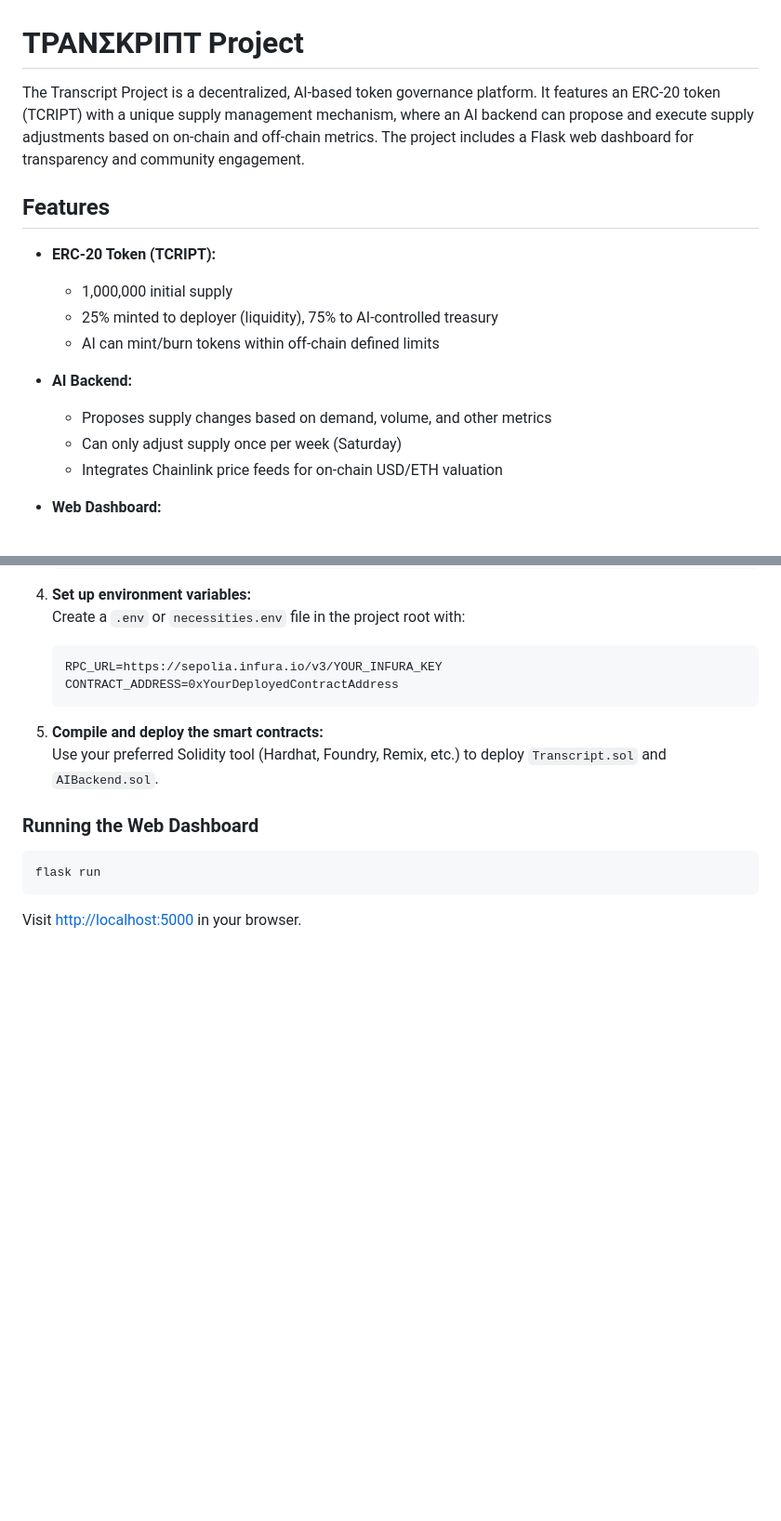
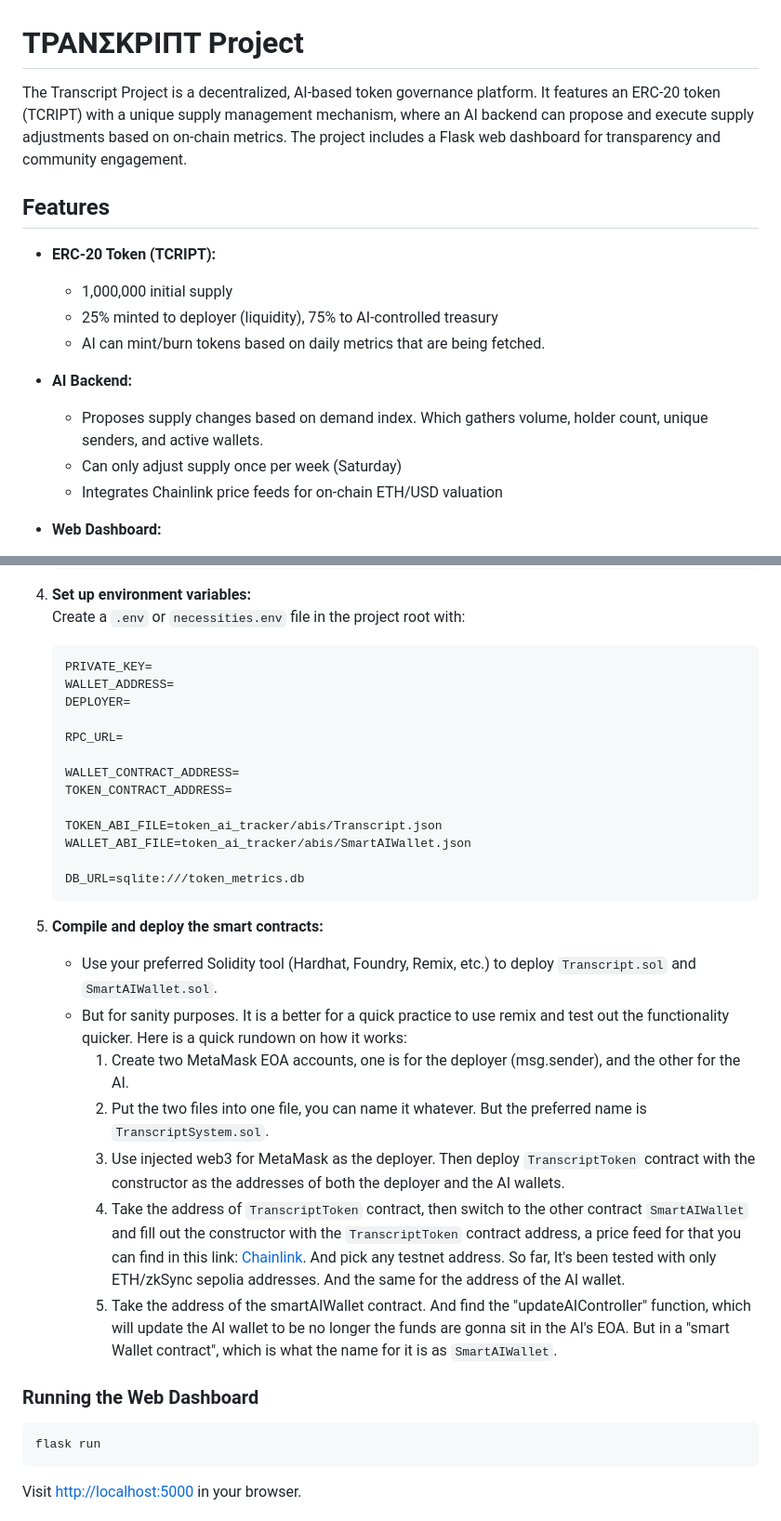
Before and after one commit to tahahasan897/govinance_protocol, a Markdown page: README.md, 2 parts joined by grey strips. Shown: that part at 93% size. Rendered like a GitHub page; blank space fills up the shorter version.

````diff
--- a/README.md
+++ b/README.md
@@ -1,18 +1,18 @@
 # ΤΡΑΝΣΚΡΙΠΤ Project
 
-The Transcript Project is a decentralized, AI-based token governance platform. It features an ERC-20 token (TCRIPT) with a unique supply management mechanism, where an AI backend can propose and execute supply adjustments based on on-chain and off-chain metrics. The project includes a Flask web dashboard for transparency and community engagement.
+The Transcript Project is a decentralized, AI-based token governance platform. It features an ERC-20 token (TCRIPT) with a unique supply management mechanism, where an AI backend can propose and execute supply adjustments based on on-chain metrics. The project includes a Flask web dashboard for transparency and community engagement.
 
 ## Features
 
 - **ERC-20 Token (TCRIPT):**
   - 1,000,000 initial supply
   - 25% minted to deployer (liquidity), 75% to AI-controlled treasury
-  - AI can mint/burn tokens within off-chain defined limits
+  - AI can mint/burn tokens based on daily metrics that are being fetched.
 
 - **AI Backend:**
-  - Proposes supply changes based on demand, volume, and other metrics
+  - Proposes supply changes based on demand index. Which gathers volume, holder count, unique senders, and active wallets.
   - Can only adjust supply once per week (Saturday)
-  - Integrates Chainlink price feeds for on-chain USD/ETH valuation
+  - Integrates Chainlink price feeds for on-chain ETH/USD valuation
 
 - **Web Dashboard:**
   - Flask-based frontend
@@ -51,12 +51,32 @@ The Transcript Project is a decentralized, AI-based token governance platform. I
 4. **Set up environment variables:**
    Create a `.env` or `necessities.env` file in the project root with:
    ```
-   RPC_URL=https://sepolia.infura.io/v3/YOUR_INFURA_KEY
-   CONTRACT_ADDRESS=0xYourDeployedContractAddress
+   PRIVATE_KEY=
+   WALLET_ADDRESS=
+   DEPLOYER=
+
+   RPC_URL=
+
+   WALLET_CONTRACT_ADDRESS=
+   TOKEN_CONTRACT_ADDRESS=
+
+   TOKEN_ABI_FILE=token_ai_tracker/abis/Transcript.json
+   WALLET_ABI_FILE=token_ai_tracker/abis/SmartAIWallet.json
+
+   DB_URL=sqlite:///token_metrics.db
    ```
 
 5. **Compile and deploy the smart contracts:**
-   Use your preferred Solidity tool (Hardhat, Foundry, Remix, etc.) to deploy `Transcript.sol` and `AIBackend.sol`.
+   - Use your preferred Solidity tool (Hardhat, Foundry, Remix, etc.) to deploy `Transcript.sol` and `SmartAIWallet.sol`.
+   - But for sanity purposes. It is a better for a quick practice to use remix and test out the functionality quicker. Here is a quick rundown on how it works:
+     1. Create two MetaMask EOA accounts, one is for the deployer (msg.sender), and the other for the AI.
+     2. Put the two files into one file, you can name it whatever. But the preferred name is `TranscriptSystem.sol`.
+     3. Use injected web3 for MetaMask as the deployer. Then deploy `TranscriptToken` contract with the constructor as the addresses of both the deployer and the AI wallets.
+     4. Take the address of `TranscriptToken` contract, then switch to the other contract `SmartAIWallet` and fill out the constructor with the
+        `TranscriptToken` contract address, a price feed for that you can find in this link: [Chainlink](https://docs.chain.link/data-feeds/price-feeds/addresses?page=1&testnetPage=1).
+        And pick any testnet address. So far, It's been tested with only ETH/zkSync sepolia addresses. And the same for the address of the AI wallet.
+     5. Take the address of the smartAIWallet contract. And find the "updateAIController" function, which will update the AI wallet to be no longer the
+        funds are gonna sit in the AI's EOA. But in a "smart Wallet contract", which is what the name for it is as `SmartAIWallet`.
 
 ### Running the Web Dashboard
 
````
